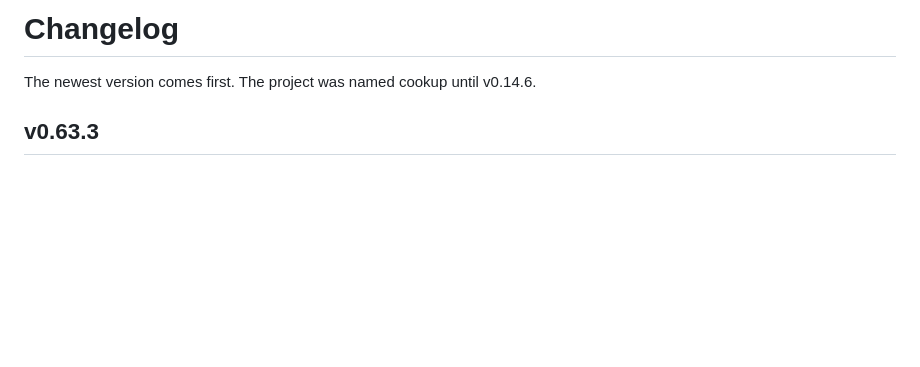
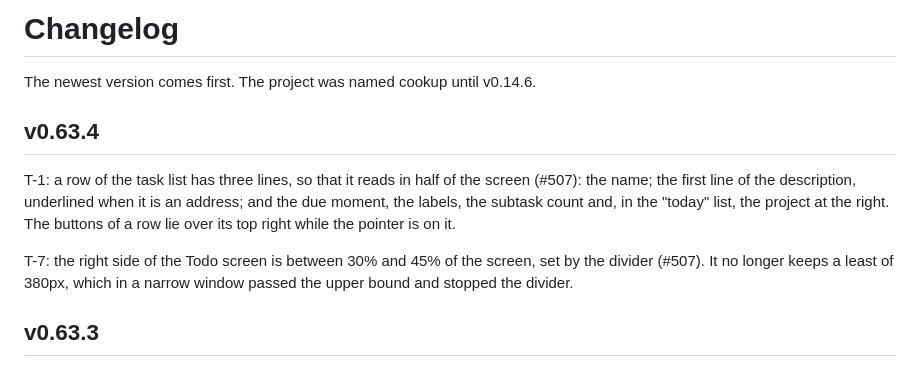
Before and after one commit to hidetsugu-miya/cookapps, a Markdown page: CHANGELOG.md, the part around the change. Drawn GitHub-style; blank space fills up the shorter version.

Commit message:
docs: v0.63.4 の CHANGELOG と機能一覧を書き、Todo の写真を撮り直す
This commit is v0.63.4.

Co-Authored-By: Claude Opus 5.5 <noreply@anthropic.com>

```diff
--- a/CHANGELOG.md
+++ b/CHANGELOG.md
@@ -2,6 +2,12 @@
 
 The newest version comes first.
 The project was named cookup until v0.14.6.
+
+## v0.63.4
+
+T-1: a row of the task list has three lines, so that it reads in half of the screen (#507): the name; the first line of the description, underlined when it is an address; and the due moment, the labels, the subtask count and, in the "today" list, the project at the right. The buttons of a row lie over its top right while the pointer is on it.
+
+T-7: the right side of the Todo screen is between 30% and 45% of the screen, set by the divider (#507). It no longer keeps a least of 380px, which in a narrow window passed the upper bound and stopped the divider.
 
 ## v0.63.3
 
```
Also changed, not shown: docs/features.md (+2 -2 lines), docs/assets/readme/todo.png.
